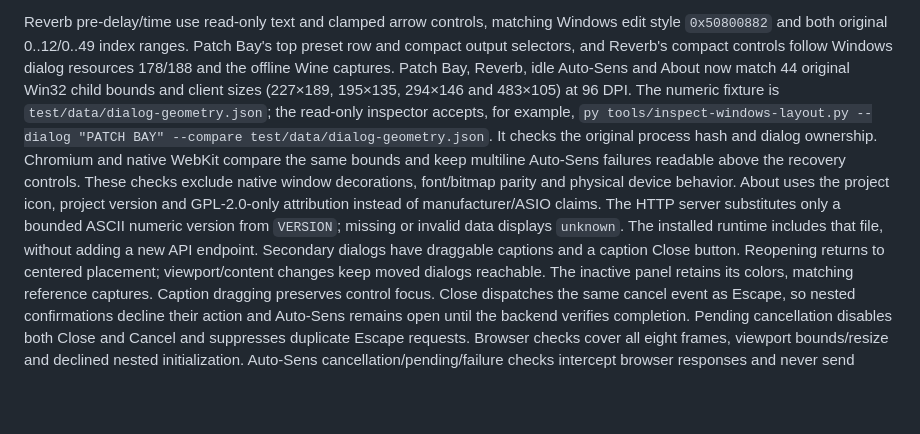
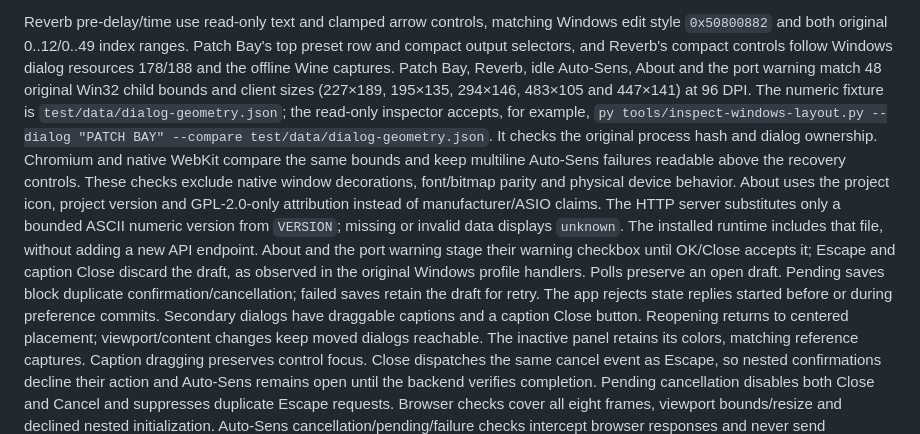
Before and after one commit to Weichwolf/octa-capture, a Markdown page: doc/gui-backend.md, the part around the change. Drawn GitHub-style; blank space fills up the shorter version.

Commit message:
Align backend GUI notes with the verified warning dialog behavior

```diff
--- a/doc/gui-backend.md
+++ b/doc/gui-backend.md
@@ -611,8 +611,9 @@ Reverb pre-delay/time use read-only text and clamped arrow controls, matching
 Windows edit style `0x50800882` and both original 0..12/0..49 index ranges.
 Patch Bay's top preset row and compact output selectors, and Reverb's compact
 controls follow Windows dialog resources 178/188 and the offline Wine captures.
-Patch Bay, Reverb, idle Auto-Sens and About now match 44 original Win32 child bounds
-and client sizes (227×189, 195×135, 294×146 and 483×105) at 96 DPI. The numeric fixture
+Patch Bay, Reverb, idle Auto-Sens, About and the port warning match 48 original
+Win32 child bounds and client sizes (227×189, 195×135, 294×146, 483×105 and 447×141)
+at 96 DPI. The numeric fixture
 is `test/data/dialog-geometry.json`; the read-only inspector accepts, for example,
 `py tools/inspect-windows-layout.py --dialog "PATCH BAY" --compare test/data/dialog-geometry.json`.
 It checks the original process hash and dialog ownership. Chromium and native
@@ -623,6 +624,11 @@ About uses the project icon, project version and GPL-2.0-only attribution instea
 of manufacturer/ASIO claims. The HTTP server substitutes only a bounded ASCII
 numeric version from `VERSION`; missing or invalid data displays `unknown`.
 The installed runtime includes that file, without adding a new API endpoint.
+About and the port warning stage their warning checkbox until OK/Close accepts
+it; Escape and caption Close discard the draft, as observed in the original
+Windows profile handlers. Polls preserve an open draft. Pending saves block
+duplicate confirmation/cancellation; failed saves retain the draft for retry.
+The app rejects state replies started before or during preference commits.
 Secondary dialogs have draggable captions and a caption Close button. Reopening
 returns to centered placement; viewport/content changes keep moved dialogs
 reachable. The inactive panel retains its colors, matching reference captures.
```
